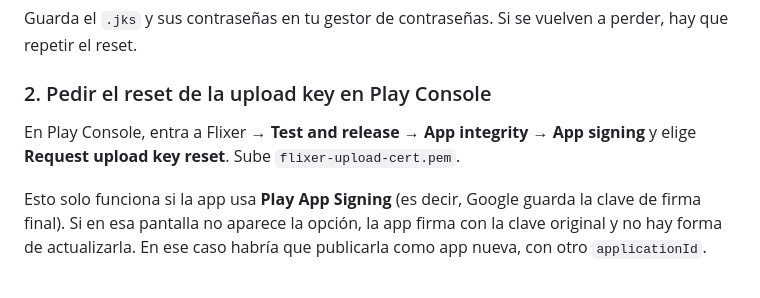
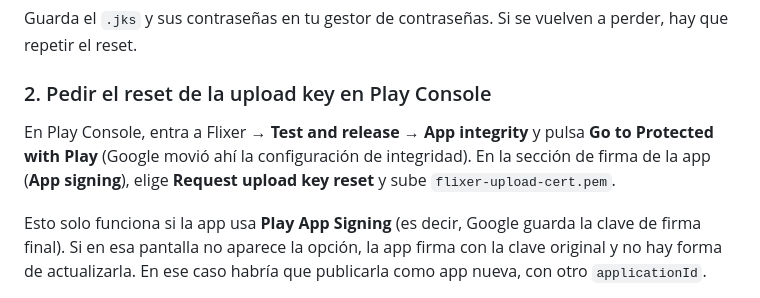
Before and after one commit to NicolasJorquera/Flixer, a Markdown page: docs/play-store-deploy.md, the part around the change. GitHub-like rendering.

Commit message:
docs: point upload key reset to Protected with Play page
Co-Authored-By: Claude Opus 5.5 <noreply@anthropic.com>

```diff
--- a/docs/play-store-deploy.md
+++ b/docs/play-store-deploy.md
@@ -27,7 +27,7 @@ Guarda el `.jks` y sus contraseñas en tu gestor de contraseñas. Si se vuelven
 
 ### 2. Pedir el reset de la upload key en Play Console
 
-En Play Console, entra a Flixer → **Test and release → App integrity → App signing** y elige **Request upload key reset**. Sube `flixer-upload-cert.pem`.
+En Play Console, entra a Flixer → **Test and release → App integrity** y pulsa **Go to Protected with Play** (Google movió ahí la configuración de integridad). En la sección de firma de la app (**App signing**), elige **Request upload key reset** y sube `flixer-upload-cert.pem`.
 
 Esto solo funciona si la app usa **Play App Signing** (es decir, Google guarda la clave de firma final). Si en esa pantalla no aparece la opción, la app firma con la clave original y no hay forma de actualizarla. En ese caso habría que publicarla como app nueva, con otro `applicationId`.
 
```
